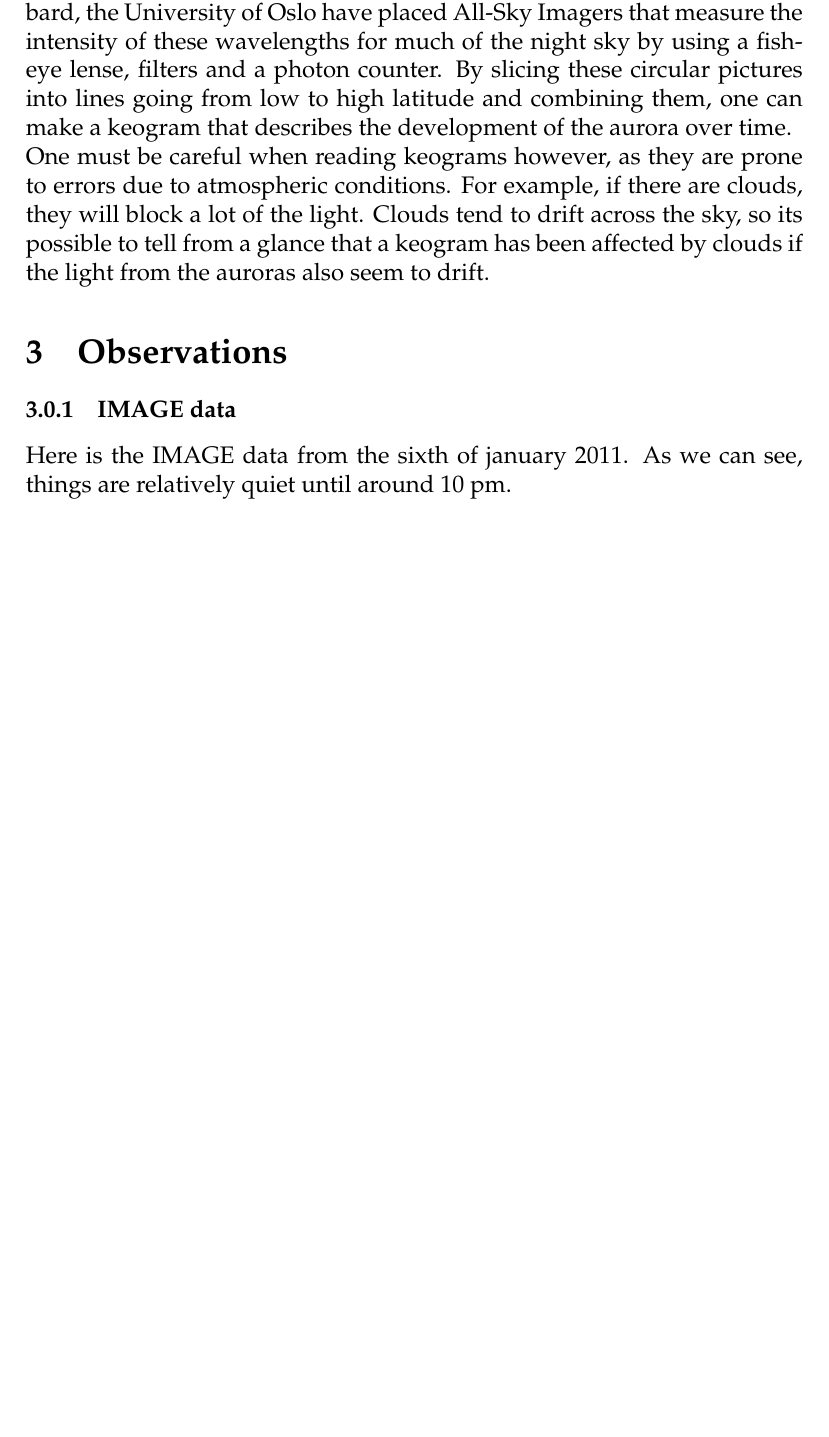
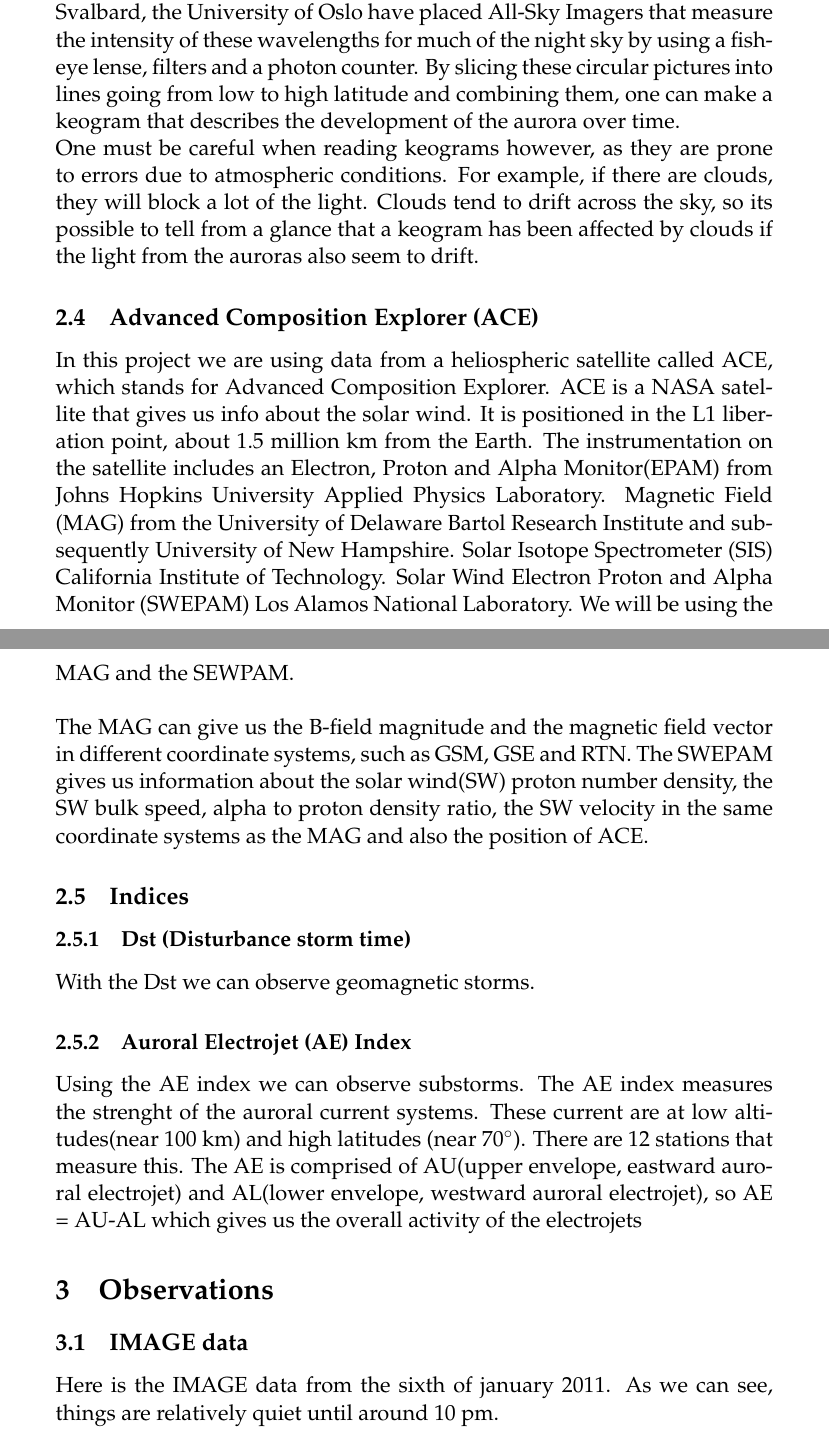
Before and after one commit to adnvre/RomfysikkProsjekt, a LaTeX document (Project.tex): part of page 9 of 13 before the commit and two parts of pages 9 and 10 of 14 after it, the two joined at a grey line, cut so that both start at the same text, the shorter picture padded with empty space. Compiled offline with pdfLaTeX.

Commit message:
added ACE, and AE

```diff
--- a/Project.tex
+++ b/Project.tex
@@ -1,4 +1,4 @@
-\documentclass[norsk,a4paper,12pt]{article}
+\documentclass[norsk,a4paper,11pt]{article}
 \usepackage[T1]{fontenc} %for å bruke æøå
 \usepackage[utf8]{inputenc}
 \usepackage{graphicx} %for å inkludere grafikk
@@ -176,10 +177,34 @@ One must be careful when reading keograms however, as they are prone to errors d
+\subsection{Advanced Composition Explorer (ACE)} % (Short description of the ACE satellite)
+\label{sub:ACE}
+	In this project we are using data from a heliospheric satellite called ACE, which stands for Advanced Composition Explorer. ACE is a NASA satellite that gives us info about the solar wind. It is positioned in the L1 liberation point, about 1.5 million km from the Earth. The instrumentation on the satellite includes an Electron, Proton and Alpha Monitor(EPAM) from Johns Hopkins University Applied Physics Laboratory. Magnetic Field (MAG) from the University of Delaware Bartol Research Institute and subsequently University of New Hampshire. Solar Isotope Spectrometer (SIS) California Institute of Technology. Solar Wind Electron Proton and Alpha Monitor (SWEPAM) Los Alamos National Laboratory. We will be using the MAG and the SEWPAM. \\
+
+	The MAG can give us the B-field magnitude and the magnetic field vector in different coordinate systems, such as GSM, GSE and RTN. The SWEPAM gives us information about the solar wind(SW) proton number density, the SW bulk speed, alpha to proton density ratio, the SW velocity in the same coordinate systems as the MAG and also the position of ACE.
+% subsection ACE (end)
+
+\subsection{Indices} % (Short description of the instrument indices)
+\label{sub:indices}
+
+\subsubsection{Dst (Disturbance storm time)} % (Dst explaind)
+\label{sub:Dst}
+With the Dst we can observe geomagnetic storms.
+% subsubsection Dst (end)
+
+\subsubsection{Auroral Electrojet (AE) Index} % (AE explained)
+\label{sub:AE index}
+Using the AE index we can observe substorms. The AE index measures the strenght of the auroral current systems. These current are at low altitudes(near 100 km) and high latitudes (near 70$^\circ$). There are 12 stations that measure this. The AE is comprised of AU(upper envelope, eastward auroral electrojet) and AL(lower envelope, westward auroral electrojet), so AE = AU-AL which gives us the overall activity of the electrojets
+% subsubsection AE index (end)
+
+% subsection indices (end)
+
+
+
 
 % section instruments (end)
 
 \section{Observations} % (Detailed description of our observations, with all the graphs and figures nescessary)
 \label{sec:observations}
 
-\subsubsection{IMAGE data}
+\subsection{IMAGE data}
 Here is the IMAGE data from the sixth of january 2011. As we can see, things are relatively quiet until around 10 pm.
 \begin{figure}[H]
 \includegraphics[scale = 0.9]{Figures/X_gram.jpg}
```
Also changed, not shown: Project.pdf, Project.tex (21 more changed lines), 6 other files.
